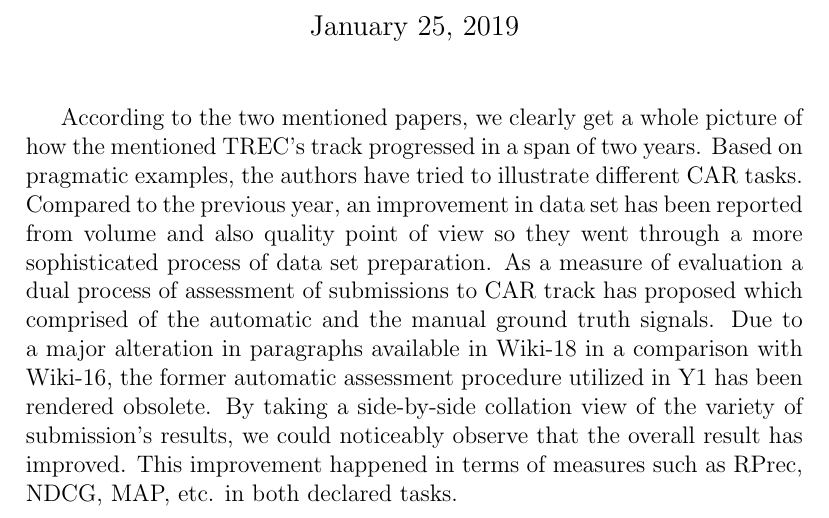
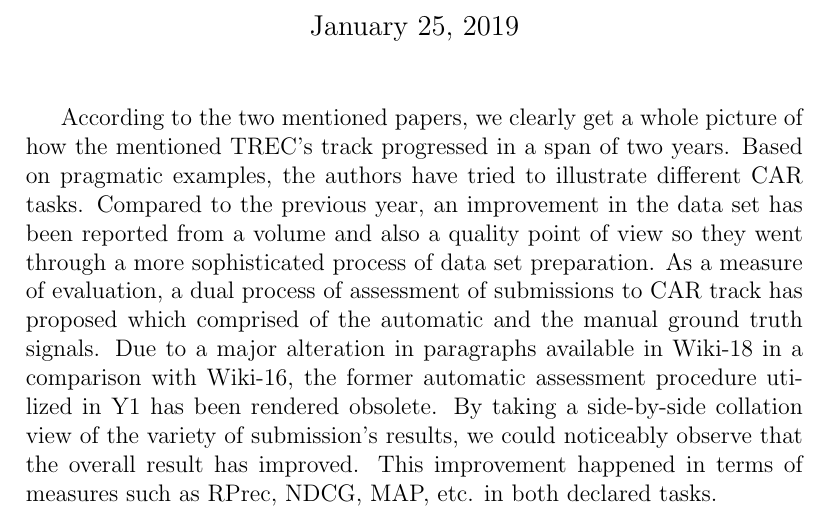
Before and after one commit to SHi-ON/Konigsberg7, a LaTeX document (reading_notes/CAR/CAR.tex): part of the page, cut so that both start at the same text. Compiled offline with pdfLaTeX.

Commit message:
CAR updated

```diff
--- a/reading_notes/CAR/CAR.tex
+++ b/reading_notes/CAR/CAR.tex
@@ -24,6 +24,6 @@
 \begin{document}
 \maketitle
 
-According to the two mentioned papers, we clearly get a whole picture of how the mentioned TREC's track progressed in a span of two years. Based on pragmatic examples, the authors have tried to illustrate different CAR tasks. Compared to the previous year, an improvement in data set has been reported from volume and also quality point of view so they went through a more sophisticated process of data set preparation. As a measure of evaluation a dual process of assessment of submissions to CAR track has proposed which comprised of the automatic and the manual ground truth signals. Due to a major alteration in paragraphs available in Wiki-18 in a comparison with Wiki-16, the former automatic assessment procedure utilized in Y1 has been rendered obsolete. By taking a side-by-side collation view of the variety of submission's results, we could noticeably observe that the overall result has improved. This improvement happened in terms of measures such as RPrec, NDCG, MAP, etc. in both declared tasks.
+According to the two mentioned papers, we clearly get a whole picture of how the mentioned TREC's track progressed in a span of two years. Based on pragmatic examples, the authors have tried to illustrate different CAR tasks. Compared to the previous year, an improvement in the data set has been reported from a volume and also a quality point of view so they went through a more sophisticated process of data set preparation. As a measure of evaluation, a dual process of assessment of submissions to CAR track has proposed which comprised of the automatic and the manual ground truth signals. Due to a major alteration in paragraphs available in Wiki-18 in a comparison with Wiki-16, the former automatic assessment procedure utilized in Y1 has been rendered obsolete. By taking a side-by-side collation view of the variety of submission's results, we could noticeably observe that the overall result has improved. This improvement happened in terms of measures such as RPrec, NDCG, MAP, etc. in both declared tasks.
 
 \end{document}
```
